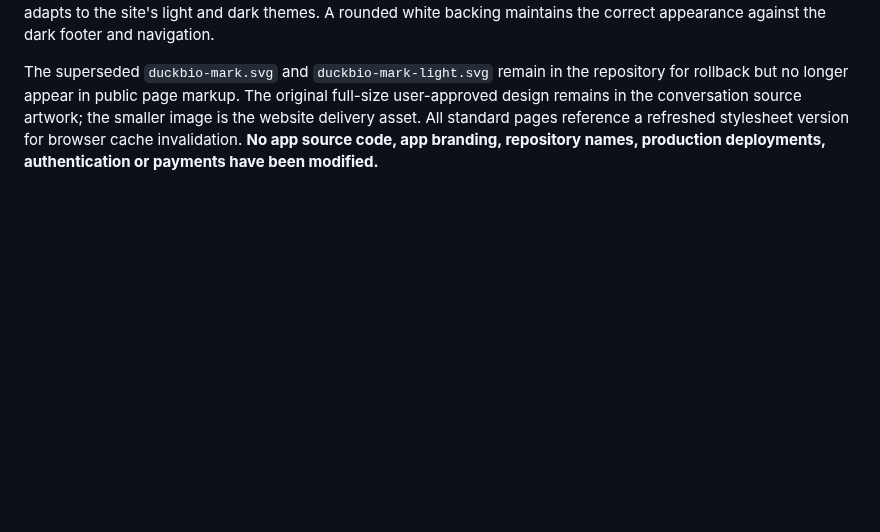
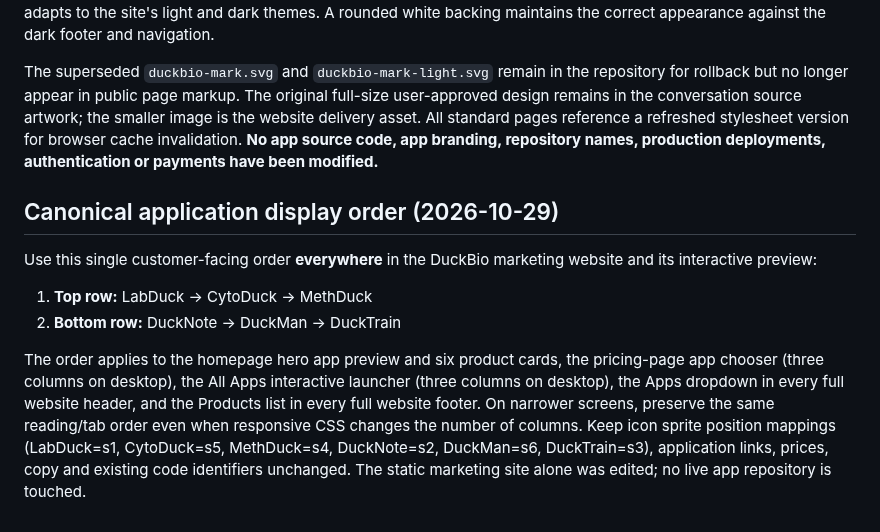
Before and after one commit to dennisbsj/DuckBio-site, a Markdown page: SITE_IMPLEMENTATION.md, the part around the change. GitHub-like rendering; blank space fills up the shorter version.

Commit message:
docs(site): record canonical six-app visual and navigation order

```diff
--- a/SITE_IMPLEMENTATION.md
+++ b/SITE_IMPLEMENTATION.md
@@ -89,3 +89,12 @@ A new set of 50 exploratory DuckBio brand concepts was created for user review,
 The user-approved compact **DB monogram with a white duck and cyan duckbill** replaces the earlier abstract-duck mark in the marketing site's header, footer and standalone launcher. The approved symbol is cropped from the selected image, optimised as a 256×256 PNG at `docs/assets/duckbio-brand-approved.png`, and also used as the PNG favicon on all website pages (including redirects). The adjacent DuckBio wordmark remains readable text that adapts to the site's light and dark themes. A rounded white backing maintains the correct appearance against the dark footer and navigation.
 
 The superseded `duckbio-mark.svg` and `duckbio-mark-light.svg` remain in the repository for rollback but no longer appear in public page markup. The original full-size user-approved design remains in the conversation source artwork; the smaller image is the website delivery asset. All standard pages reference a refreshed stylesheet version for browser cache invalidation. **No app source code, app branding, repository names, production deployments, authentication or payments have been modified.**
+
+## Canonical application display order (2026-10-29)
+
+Use this single customer-facing order **everywhere** in the DuckBio marketing website and its interactive preview:
+
+1. **Top row:** LabDuck → CytoDuck → MethDuck
+2. **Bottom row:** DuckNote → DuckMan → DuckTrain
+
+The order applies to the homepage hero app preview and six product cards, the pricing-page app chooser (three columns on desktop), the All Apps interactive launcher (three columns on desktop), the Apps dropdown in every full website header, and the Products list in every full website footer. On narrower screens, preserve the same reading/tab order even when responsive CSS changes the number of columns. Keep icon sprite position mappings (LabDuck=s1, CytoDuck=s5, MethDuck=s4, DuckNote=s2, DuckMan=s6, DuckTrain=s3), application links, prices, copy and existing code identifiers unchanged. The static marketing site alone was edited; no live app repository is touched.
```
